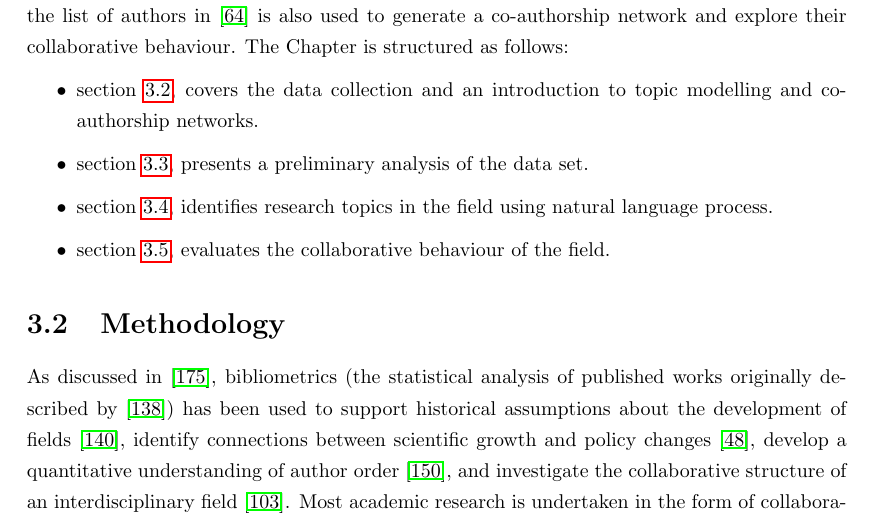
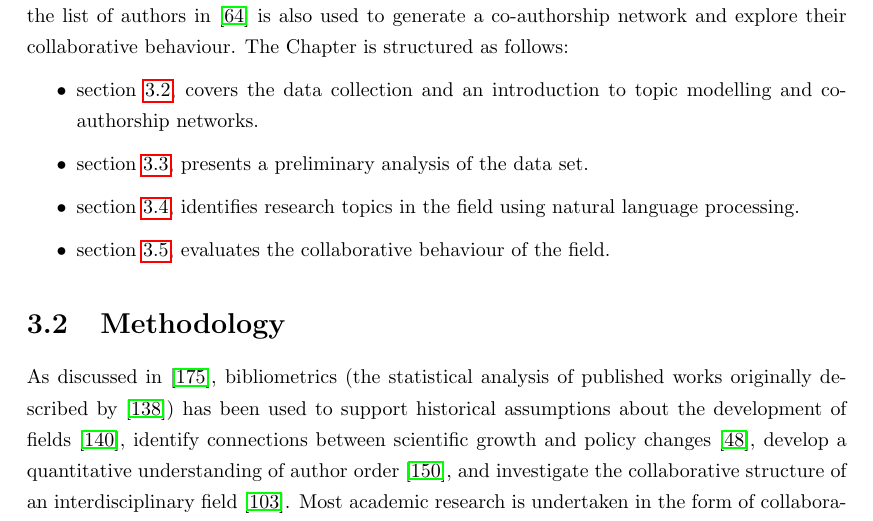
Before and after one commit to Nikoleta-v3/Thesis, a LaTeX thesis (main.tex, which reads src/chapters/03/main.tex): part of page 28 of 93, cut so that both start at the same text. Compiled offline with pdfLaTeX; a LaTeX package or settings file that is missing is left out.

Commit message:
fixes type
Co-Authored-By: Vince Knight <vincent.knight@gmail.com>

```diff
--- a/src/chapters/03/main.tex
+++ b/src/chapters/03/main.tex
@@ -45,7 +45,7 @@ The Chapter is structured as follows:
     \item section~\ref{section:preliminary}, presents a preliminary analysis of the
     data set.
     \item section~\ref{section:topics}, identifies research topics in the field using
-    natural language process.
+    natural language processing.
     \item section~\ref{section:co_authorship}, evaluates the collaborative behaviour
     of the field.
 \end{itemize}
```
